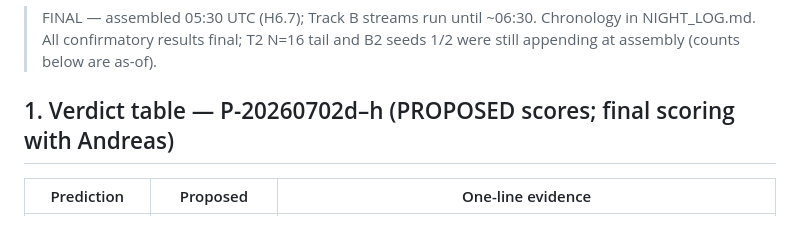
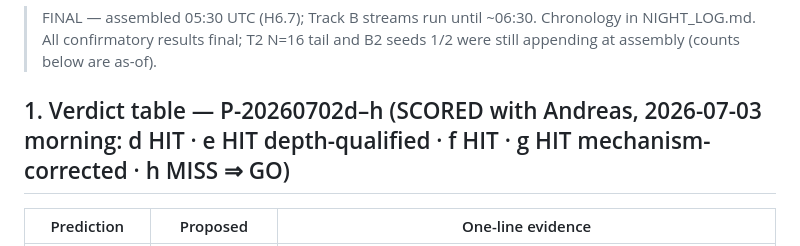
Before and after one commit to AndreasTersenov/tilt-audit, a Markdown page: HANDOFF_DAWN.md, the part around the change. Rendered like a GitHub page.

```diff
--- a/HANDOFF_DAWN.md
+++ b/HANDOFF_DAWN.md
@@ -4,7 +4,7 @@
 > Chronology in NIGHT_LOG.md. All confirmatory results final; T2 N=16 tail
 > and B2 seeds 1/2 were still appending at assembly (counts below are as-of).
 
-## 1. Verdict table — P-20260702d–h (PROPOSED scores; final scoring with Andreas)
+## 1. Verdict table — P-20260702d–h (SCORED with Andreas, 2026-07-03 morning: d HIT · e HIT depth-qualified · f HIT · g HIT mechanism-corrected · h MISS ⇒ GO)
 
 | Prediction | Proposed | One-line evidence |
 |---|---|---|
```
Also changed, not shown: NIGHT_LOG.md (+1 -0 lines), RESEARCH_LOG.md (+15 -15 lines).
